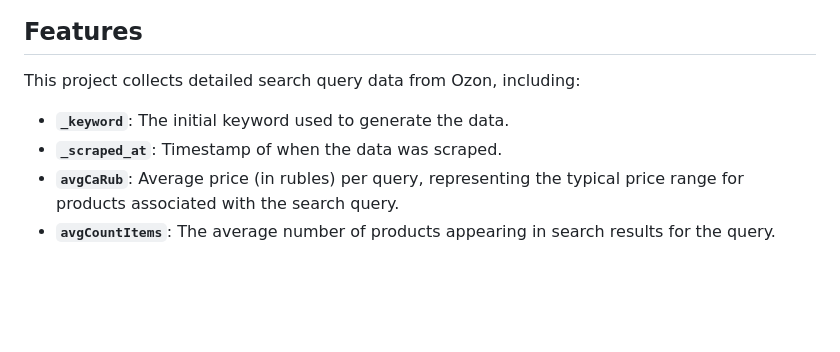
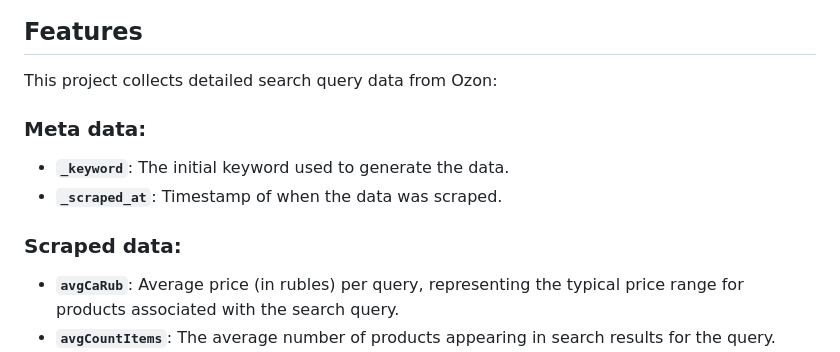
Before and after one commit to sergerdn/ozon-search-queries-collector, a Markdown page: README.md, the part around the change. Rendered like a GitHub page; blank space fills up the shorter version.

Commit message:
docs: update README.md

```diff
--- a/README.md
+++ b/README.md
@@ -8,10 +8,15 @@ and related search behavior on the Ozon marketplace.
 
 ## **Features**
 
-This project collects detailed search query data from Ozon, including:
+This project collects detailed search query data from Ozon:
+
+### Meta data:
 
 - **`_keyword`**: The initial keyword used to generate the data.
 - **`_scraped_at`**: Timestamp of when the data was scraped.
+
+### Scraped data:
+
 - **`avgCaRub`**: Average price (in rubles) per query, representing the typical price range for products
   associated with the search query.
 - **`avgCountItems`**: The average number of products appearing in search results for the query.
```
